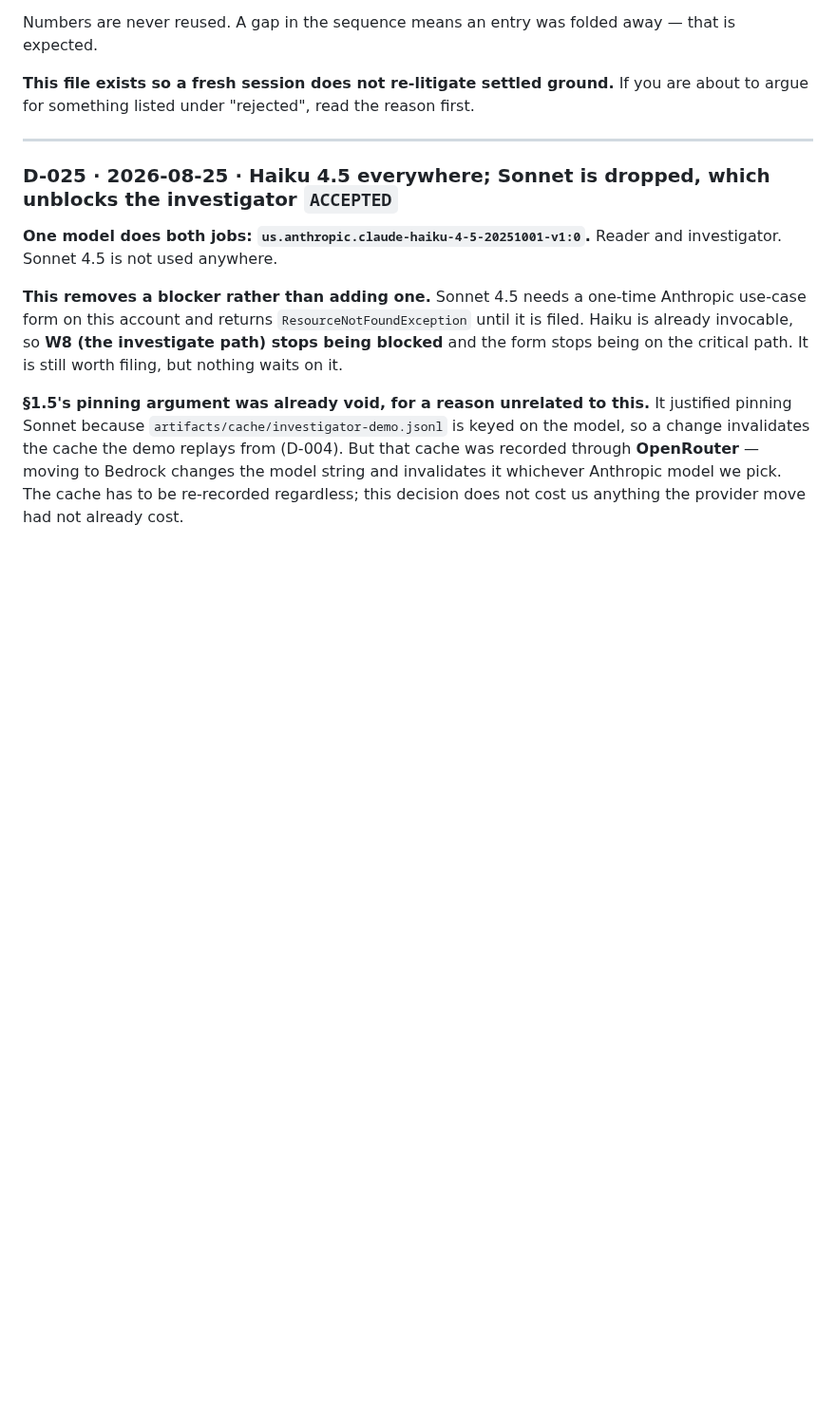
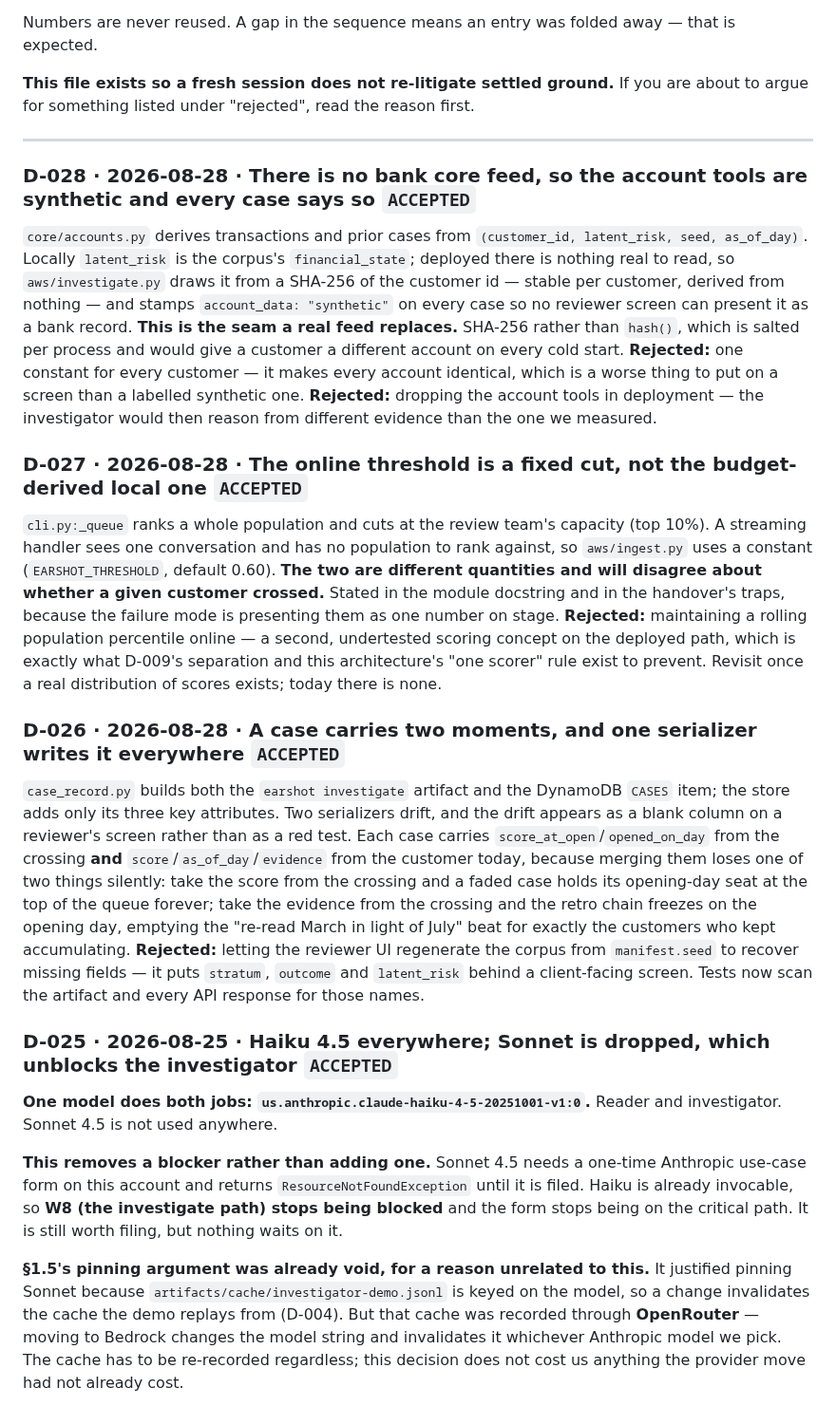
Before and after one commit to ravijp/Genesis_2026, a Markdown page: docs/ops/decisions.md, the part around the change. Shown at 95% size. Rendered like a GitHub page; blank space fills up the shorter version.

Commit message:
docs: D-026, D-027, D-028 — the three calls this session made
D-026 a case carries two moments and one serializer writes it everywhere; D-027 the online
threshold is a fixed cut, not the budget-derived local one; D-028 there is no bank core feed, so
the account tools are synthetic and every case says so.

All three are already enforced in code. They are written down so the next session does not
re-argue them from the docstrings.

Co-Authored-By: Claude Opus 5 (1M context) <noreply@anthropic.com>

```diff
--- a/docs/ops/decisions.md
+++ b/docs/ops/decisions.md
@@ -25,6 +25,39 @@ Numbers are never reused. A gap in the sequence means an entry was folded away
 for something listed under "rejected", read the reason first.
 
 ---
+
+### D-028 · 2026-08-28 · There is no bank core feed, so the account tools are synthetic and every case says so `ACCEPTED`
+`core/accounts.py` derives transactions and prior cases from `(customer_id, latent_risk, seed,
+as_of_day)`. Locally `latent_risk` is the corpus's `financial_state`; deployed there is nothing real to
+read, so `aws/investigate.py` draws it from a SHA-256 of the customer id — stable per customer, derived
+from nothing — and stamps `account_data: "synthetic"` on every case so no reviewer screen can present
+it as a bank record. **This is the seam a real feed replaces.** SHA-256 rather than `hash()`, which is
+salted per process and would give a customer a different account on every cold start. **Rejected:** one
+constant for every customer — it makes every account identical, which is a worse thing to put on a
+screen than a labelled synthetic one. **Rejected:** dropping the account tools in deployment — the
+investigator would then reason from different evidence than the one we measured.
+
+### D-027 · 2026-08-28 · The online threshold is a fixed cut, not the budget-derived local one `ACCEPTED`
+`cli.py:_queue` ranks a whole population and cuts at the review team's capacity (top 10%). A streaming
+handler sees one conversation and has no population to rank against, so `aws/ingest.py` uses a constant
+(`EARSHOT_THRESHOLD`, default 0.60). **The two are different quantities and will disagree about whether
+a given customer crossed.** Stated in the module docstring and in the handover's traps, because the
+failure mode is presenting them as one number on stage. **Rejected:** maintaining a rolling population
+percentile online — a second, undertested scoring concept on the deployed path, which is exactly what
+D-009's separation and this architecture's "one scorer" rule exist to prevent. Revisit once a real
+distribution of scores exists; today there is none.
+
+### D-026 · 2026-08-28 · A case carries two moments, and one serializer writes it everywhere `ACCEPTED`
+`case_record.py` builds both the `earshot investigate` artifact and the DynamoDB `CASES` item; the store
+adds only its three key attributes. Two serializers drift, and the drift appears as a blank column on a
+reviewer's screen rather than as a red test. Each case carries `score_at_open`/`opened_on_day` from the
+crossing **and** `score`/`as_of_day`/`evidence` from the customer today, because merging them loses one
+of two things silently: take the score from the crossing and a faded case holds its opening-day seat at
+the top of the queue forever; take the evidence from the crossing and the retro chain freezes on the
+opening day, emptying the "re-read March in light of July" beat for exactly the customers who kept
+accumulating. **Rejected:** letting the reviewer UI regenerate the corpus from `manifest.seed` to
+recover missing fields — it puts `stratum`, `outcome` and `latent_risk` behind a client-facing screen.
+Tests now scan the artifact and every API response for those names.
 
 ### D-025 · 2026-08-25 · Haiku 4.5 everywhere; Sonnet is dropped, which unblocks the investigator `ACCEPTED`
 **One model does both jobs: `us.anthropic.claude-haiku-4-5-20251001-v1:0`.** Reader and investigator.
```
